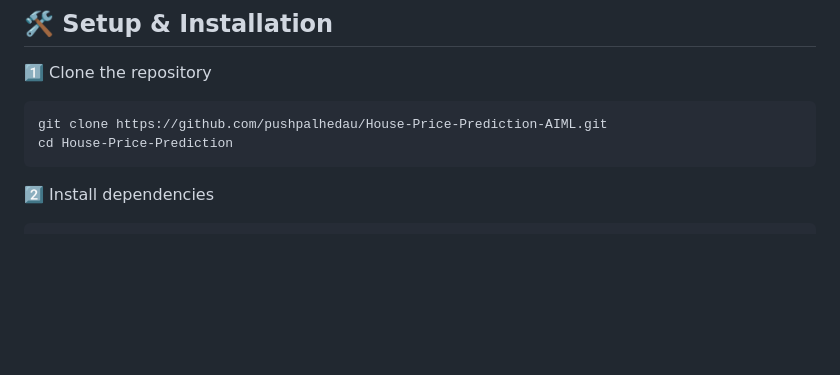
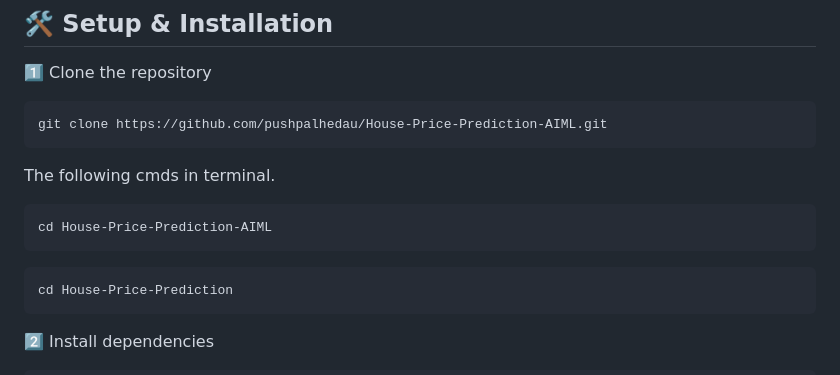
Before and after one commit to pushpalhedau/House-Price-Prediction-AIML, a Markdown page: README.md, the part around the change. Drawn GitHub-style; blank space fills up the shorter version.

````diff
--- a/README.md
+++ b/README.md
@@ -62,6 +62,12 @@ This project is a Flask-based web application that predicts house prices based o
 1️⃣ Clone the repository
 ```sh
 git clone https://github.com/pushpalhedau/House-Price-Prediction-AIML.git
+```
+The following cmds in terminal.
+```sh
+cd House-Price-Prediction-AIML
+```
+```sh
 cd House-Price-Prediction
 ```
 2️⃣ Install dependencies
````
